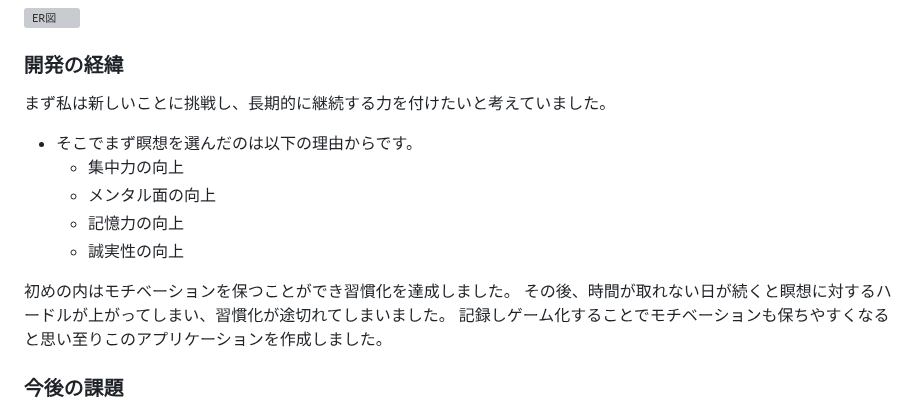
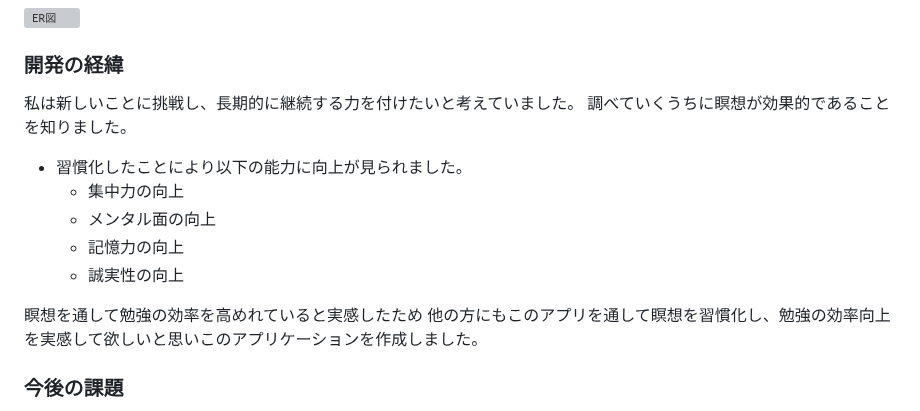
Before and after one commit to takorukun/nature-sounds-app, a Markdown page: README.md, the part around the change. Drawn GitHub-style; grey boxes are pictures that could not be loaded.

```diff
--- a/README.md
+++ b/README.md
@@ -119,16 +119,16 @@ https://nature-sounds01.com/
 
 ### 開発の経緯
 
-まず私は新しいことに挑戦し、長期的に継続する力を付けたいと考えていました。
-* そこでまず瞑想を選んだのは以下の理由からです。
+私は新しいことに挑戦し、長期的に継続する力を付けたいと考えていました。</br>
+調べていくうちに瞑想が効果的であることを知りました。
+* 習慣化したことにより以下の能力に向上が見られました。
   * 集中力の向上
   * メンタル面の向上
   * 記憶力の向上
   * 誠実性の向上
 
-初めの内はモチベーションを保つことができ習慣化を達成しました。
-その後、時間が取れない日が続くと瞑想に対するハードルが上がってしまい、習慣化が途切れてしまいました。
-記録しゲーム化することでモチベーションも保ちやすくなると思い至りこのアプリケーションを作成しました。
+瞑想を通して勉強の効率を高めれていると実感したため</br>
+他の方にもこのアプリを通して瞑想を習慣化し、勉強の効率向上を実感して欲しいと思いこのアプリケーションを作成しました。
 
 ### 今後の課題
 * ログイン認証をFirebaseでの実装
```
